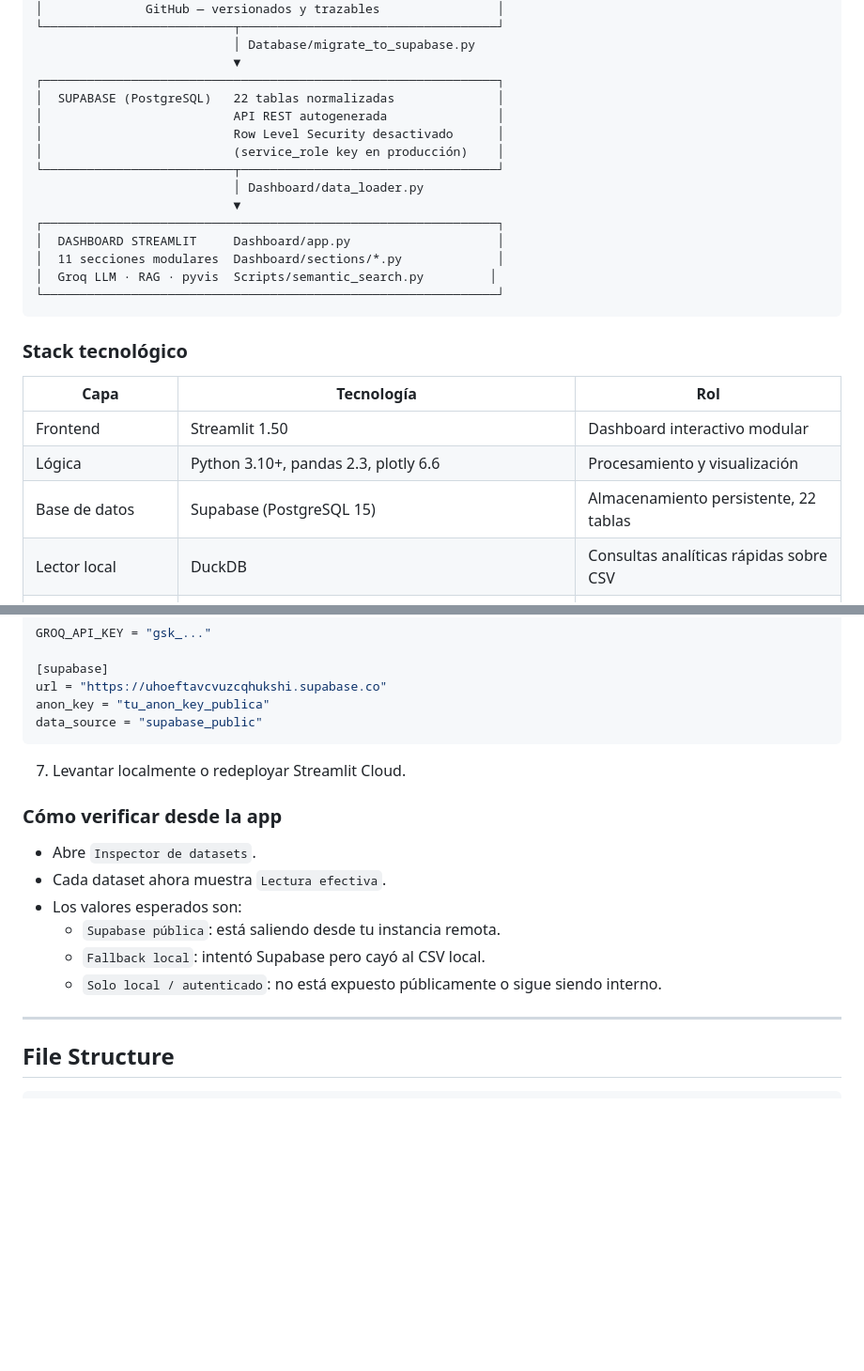
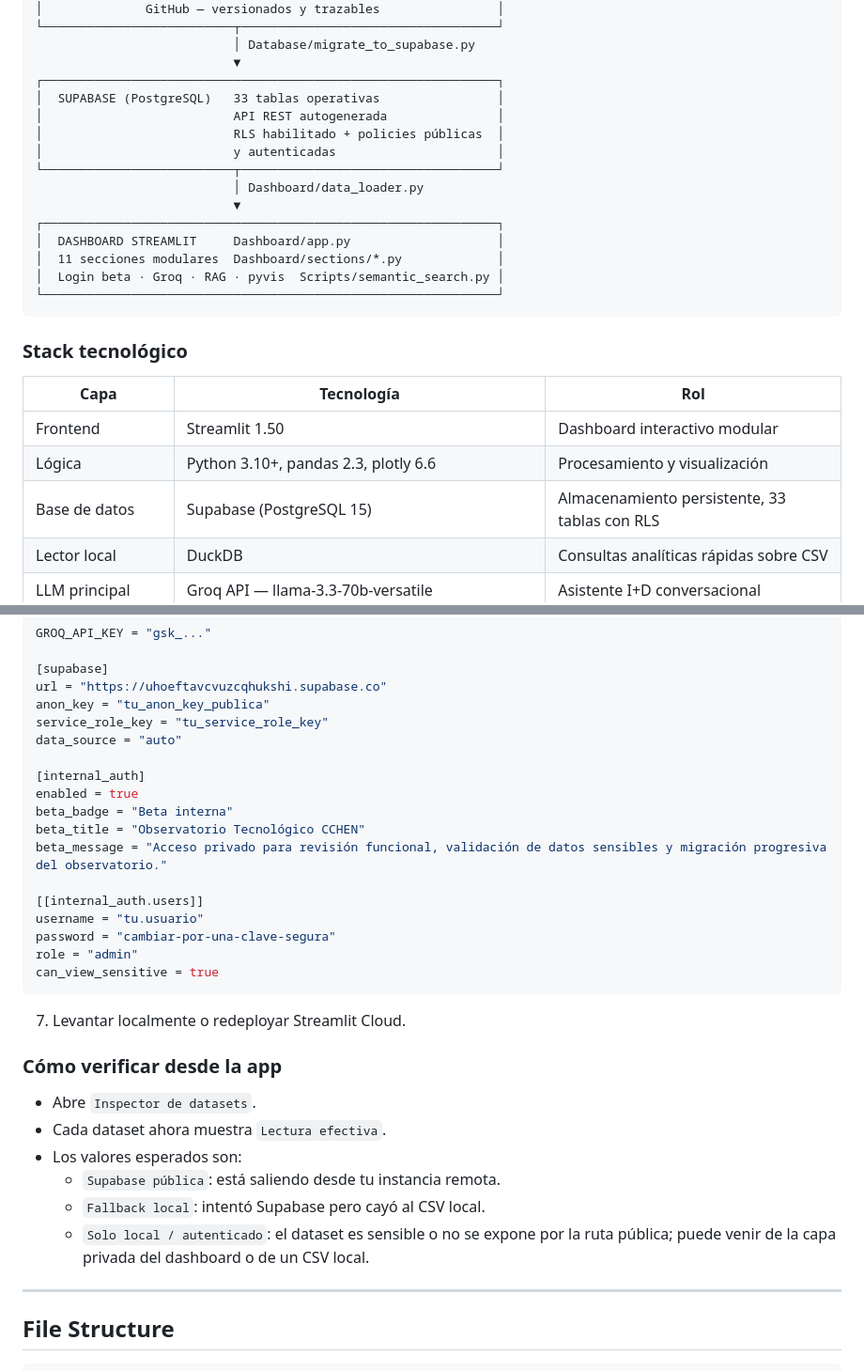
Before and after one commit to Bastian963/cchen-observatorio, a Markdown page: README.md, 2 parts joined by grey strips. Shown at 94% size. GitHub-like rendering; blank space fills up the shorter version.

````diff
--- a/README.md
+++ b/README.md
@@ -54,17 +54,17 @@ El dashboard está desplegado públicamente en Streamlit Cloud:
                            │ Database/migrate_to_supabase.py
                            ▼
 ┌──────────────────────────────────────────────────────────────┐
-│  SUPABASE (PostgreSQL)   22 tablas normalizadas              │
+│  SUPABASE (PostgreSQL)   33 tablas operativas                │
 │                          API REST autogenerada               │
-│                          Row Level Security desactivado      │
-│                          (service_role key en producción)    │
+│                          RLS habilitado + policies públicas  │
+│                          y autenticadas                      │
 └──────────────────────────┬───────────────────────────────────┘
                            │ Dashboard/data_loader.py
                            ▼
 ┌──────────────────────────────────────────────────────────────┐
 │  DASHBOARD STREAMLIT     Dashboard/app.py                    │
 │  11 secciones modulares  Dashboard/sections/*.py             │
-│  Groq LLM · RAG · pyvis  Scripts/semantic_search.py         │
+│  Login beta · Groq · RAG · pyvis  Scripts/semantic_search.py │
 └──────────────────────────────────────────────────────────────┘
 ```
 
@@ -74,7 +74,7 @@ El dashboard está desplegado públicamente en Streamlit Cloud:
 |------|-----------|-----|
 | Frontend | Streamlit 1.50 | Dashboard interactivo modular |
 | Lógica | Python 3.10+, pandas 2.3, plotly 6.6 | Procesamiento y visualización |
-| Base de datos | Supabase (PostgreSQL 15) | Almacenamiento persistente, 22 tablas |
+| Base de datos | Supabase (PostgreSQL 15) | Almacenamiento persistente, 33 tablas con RLS |
 | Lector local | DuckDB | Consultas analíticas rápidas sobre CSV |
 | LLM principal | Groq API — llama-3.3-70b-versatile | Asistente I+D conversacional |
 | LLM auxiliar | Groq API — llama-3.1-8b-instant | Decisiones de gráficos en PDF |
@@ -383,7 +402,20 @@ GROQ_API_KEY = "gsk_..."
 [supabase]
 url = "https://uhoeftavcvuzcqhukshi.supabase.co"
 anon_key = "tu_anon_key_publica"
-data_source = "supabase_public"
+service_role_key = "tu_service_role_key"
+data_source = "auto"
+
+[internal_auth]
+enabled = true
+beta_badge = "Beta interna"
+beta_title = "Observatorio Tecnológico CCHEN"
+beta_message = "Acceso privado para revisión funcional, validación de datos sensibles y migración progresiva del observatorio."
+
+[[internal_auth.users]]
+username = "tu.usuario"
+password = "cambiar-por-una-clave-segura"
+role = "admin"
+can_view_sensitive = true
 ```
 
 7. Levantar localmente o redeployar Streamlit Cloud.
@@ -395,7 +427,7 @@ data_source = "supabase_public"
 - Los valores esperados son:
   - `Supabase pública`: está saliendo desde tu instancia remota.
   - `Fallback local`: intentó Supabase pero cayó al CSV local.
-  - `Solo local / autenticado`: no está expuesto públicamente o sigue siendo interno.
+  - `Solo local / autenticado`: el dataset es sensible o no se expone por la ruta pública; puede venir de la capa privada del dashboard o de un CSV local.
 
 ---
 
````
Also changed, not shown: other parts of README.md (+51 -32 lines), ARCHITECTURE.md (+104 -82 lines).
